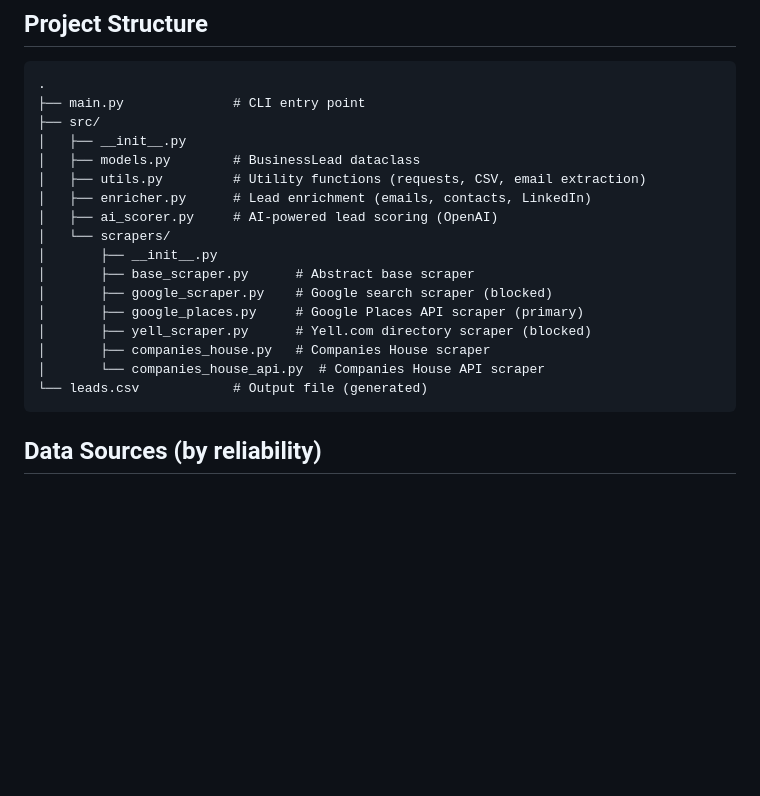
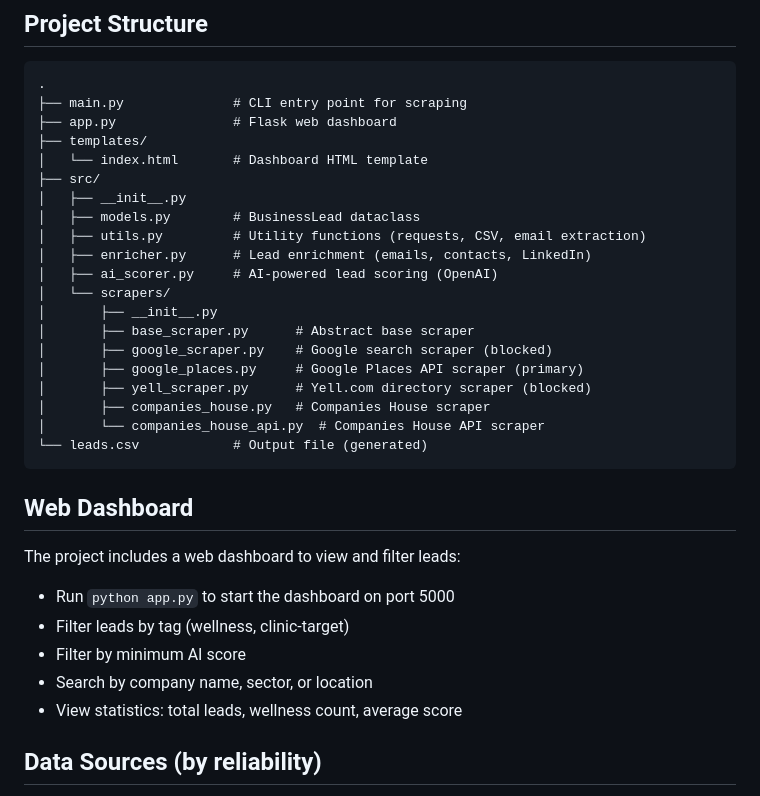
Before and after one commit to propertyfunder/Office-Lead-Scraper, a Markdown page: replit.md, the part around the change. GitHub-like rendering; blank space fills up the shorter version.

Commit message:
Add a web interface to display and filter collected business leads
Update replit.md to document the project structure, including the new Flask web dashboard (app.py and templates/index.html), and its functionalities for filtering and viewing leads.

Replit-Commit-Author: Agent
Replit-Commit-Session-Id: 153ebf72-281a-4318-86a5-6033cd981cea
Replit-Commit-Checkpoint-Type: full_checkpoint
Replit-Commit-Event-Id: 8c7a7dc7-276d-46da-816f-6240b2e35343
Replit-Commit-Screenshot-Url: https://storage.googleapis.com/screenshot-production-us-central1/a370fc51-f4b7-4b48-bd7f-0c03a628b9c3/153ebf72-281a-4318-86a5-6033cd981cea/DVR4Bt3
Replit-Helium-Checkpoint-Created: true

````diff
--- a/replit.md
+++ b/replit.md
@@ -6,7 +6,10 @@ A Python-based lead generation tool that collects small business leads for offic
 ## Project Structure
 ```
 .
-├── main.py              # CLI entry point
+├── main.py              # CLI entry point for scraping
+├── app.py               # Flask web dashboard
+├── templates/
+│   └── index.html       # Dashboard HTML template
 ├── src/
 │   ├── __init__.py
 │   ├── models.py        # BusinessLead dataclass
@@ -23,6 +26,14 @@ A Python-based lead generation tool that collects small business leads for offic
 │       └── companies_house_api.py  # Companies House API scraper
 └── leads.csv            # Output file (generated)
 ```
+
+## Web Dashboard
+The project includes a web dashboard to view and filter leads:
+- Run `python app.py` to start the dashboard on port 5000
+- Filter leads by tag (wellness, clinic-target)
+- Filter by minimum AI score
+- Search by company name, sector, or location
+- View statistics: total leads, wellness count, average score
 
 ## Data Sources (by reliability)
 1. **Google Places API** (Primary) - Best results, structured data with phone/website/ratings
````
